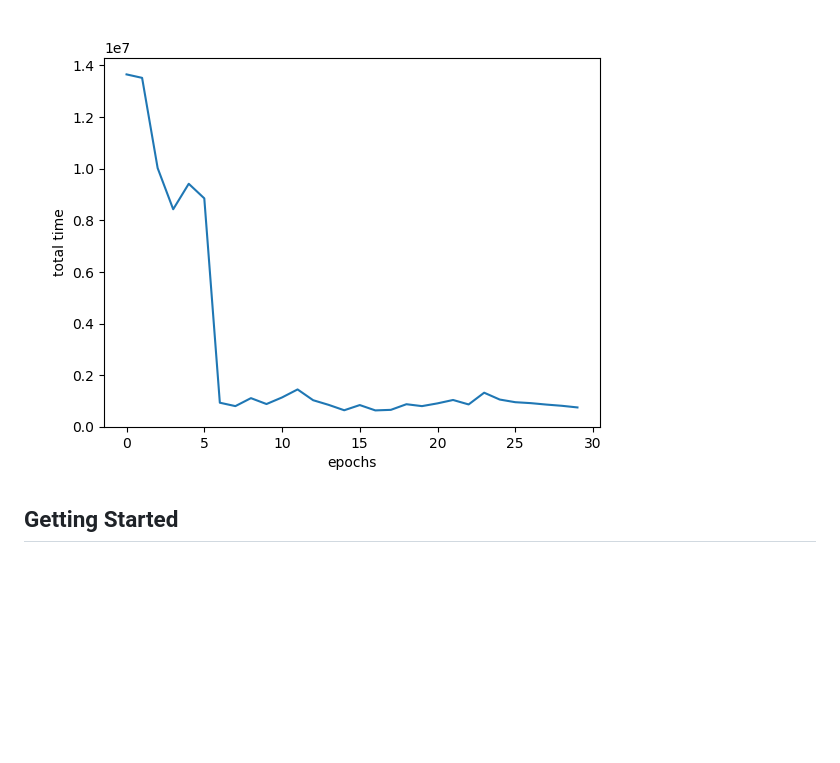
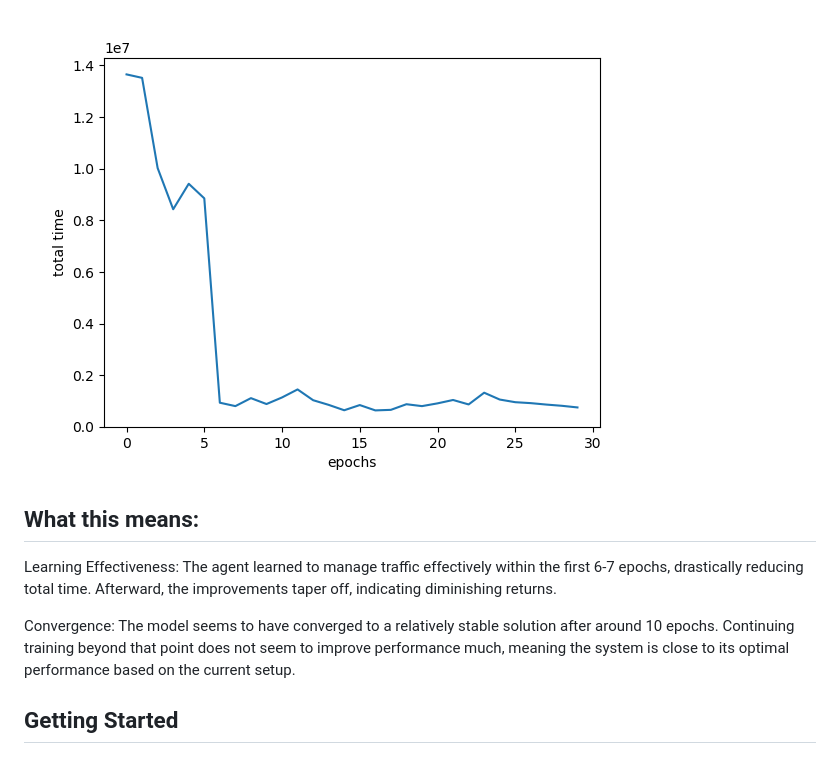
Before and after one commit to Aral-Tech/Traffic-ai, a Markdown page: README.md, the part around the change. Drawn GitHub-style; blank space fills up the shorter version.

```diff
--- a/README.md
+++ b/README.md
@@ -75,6 +75,11 @@ different city layouts:
 ### Epoch vs Time for Map 1
 
 ![Epoch vs Time for Map1](back-ai/plots/time_vs_epoch_city1.png)
+
+## What this means:
+Learning Effectiveness: The agent learned to manage traffic effectively within the first 6-7 epochs, drastically reducing total time. Afterward, the improvements taper off, indicating diminishing returns.
+
+Convergence: The model seems to have converged to a relatively stable solution after around 10 epochs. Continuing training beyond that point does not seem to improve performance much, meaning the system is close to its optimal performance based on the current setup.
 
 [//]: # (### Epoch vs Time for Map 2)
 
```
